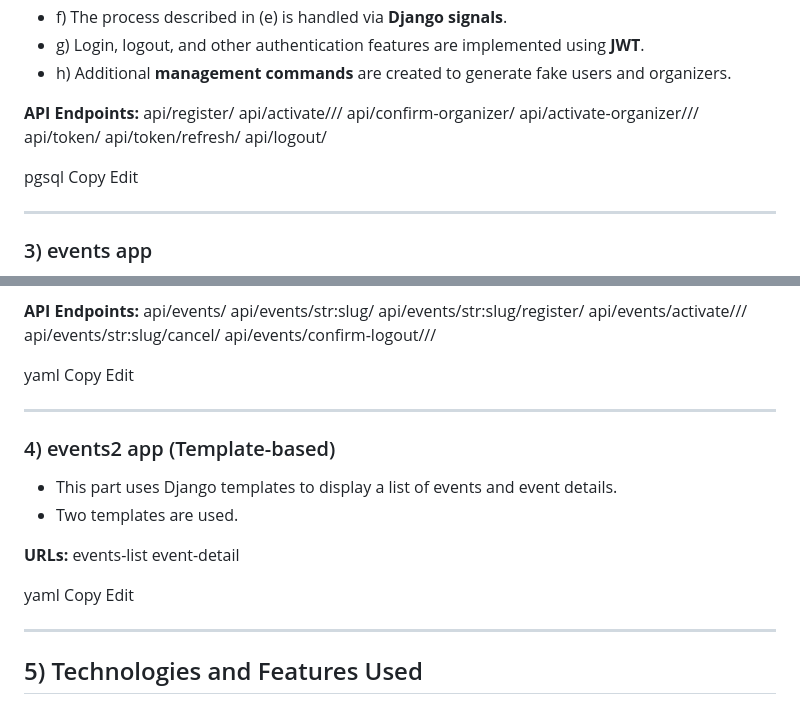
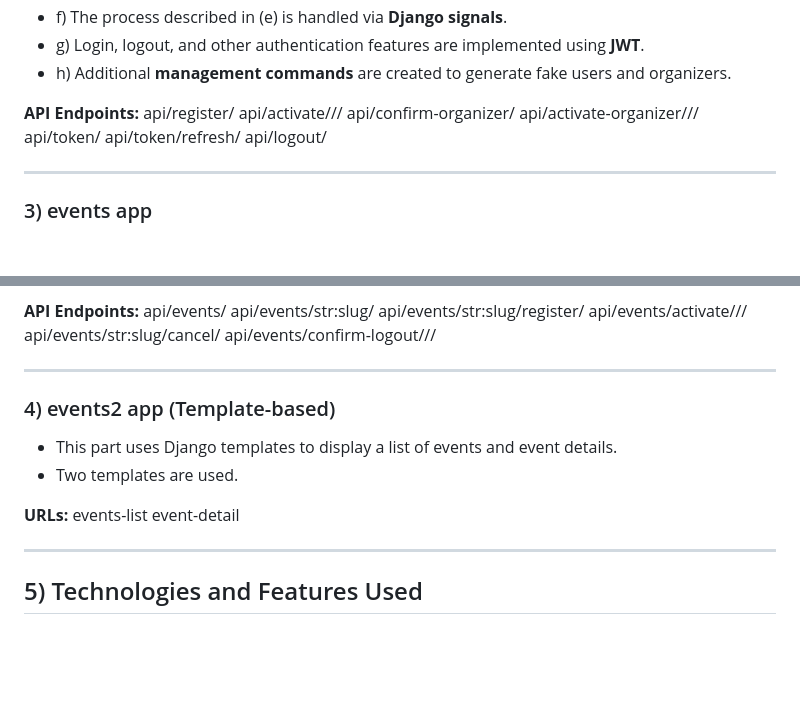
Before and after one commit to Jamshidbekpy/EventHub-drf, a Markdown page: README.md, 2 parts joined by grey strips. Rendered like a GitHub page; blank space fills up the shorter version.

```diff
--- a/README.md
+++ b/README.md
@@ -147,10 +147,6 @@ api/token/
 api/token/refresh/
 api/logout/
 
-pgsql
-Copy
-Edit
-
 ---
 
 ### 3) events app
@@ -177,9 +173,6 @@ api/events/activate/<uidb64>/<token>/
 api/events/str:slug/cancel/
 api/events/confirm-logout/<uidb64>/<token>/
 
-yaml
-Copy
-Edit
 
 ---
 
@@ -192,9 +185,6 @@ Edit
 events-list
 event-detail
 
-yaml
-Copy
-Edit
 
 ---
 
```
Also changed, not shown: other parts of README.md (+2 -2 lines).
